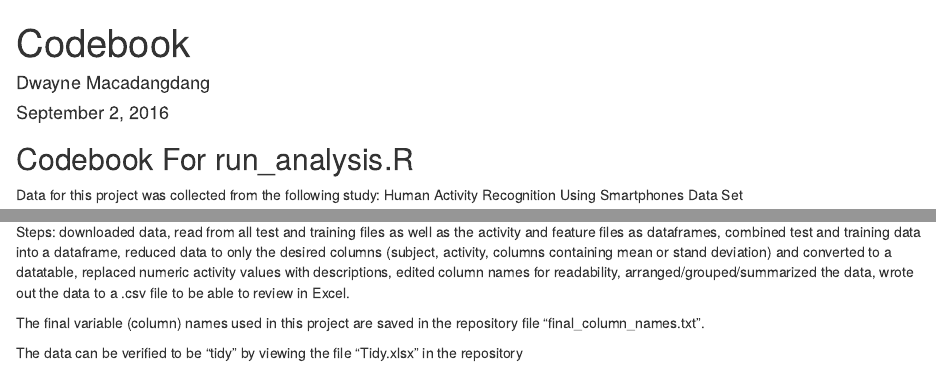
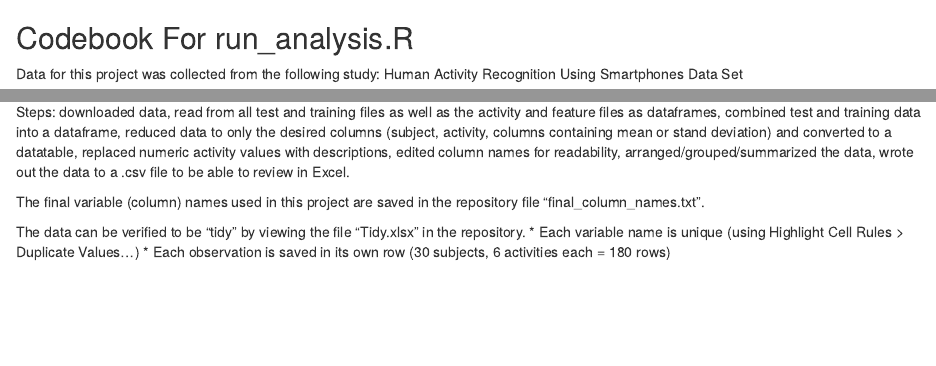
Before and after one commit to mistermaxx/Coursera.Getting_Cleaning_Data.Course_Project, an R Markdown document (Codebook.Rmd): the page in a window 1100 px wide, from its top, and a second part further down, joined at a grey line. Rendered offline with R 4.5, knitr and Pandoc, with nearby package versions.

Commit message:
more formatting

```diff
--- a/Codebook.Rmd
+++ b/Codebook.Rmd
@@ -1,11 +1,4 @@
 ## Codebook For run_analysis.R
-
----
-title: "Codebook"
-author: "Dwayne Macadangdang"
-date: "September 2, 2016"
-output: html_document
----
 
 Data for this project was collected from the following study: Human Activity Recognition Using Smartphones Data Set
 
@@ -22,4 +15,6 @@ Steps: downloaded data, read from all test and training files as well as the act
 
 The final variable (column) names used in this project are saved in the repository file "final_column_names.txt".
 
-The data can be verified to be "tidy" by viewing the file "Tidy.xlsx" in the repository
+The data can be verified to be "tidy" by viewing the file "Tidy.xlsx" in the repository.
+* Each variable name is unique (using Highlight Cell Rules > Duplicate Values...)
+* Each observation is saved in its own row (30 subjects, 6 activities each = 180 rows)
```
